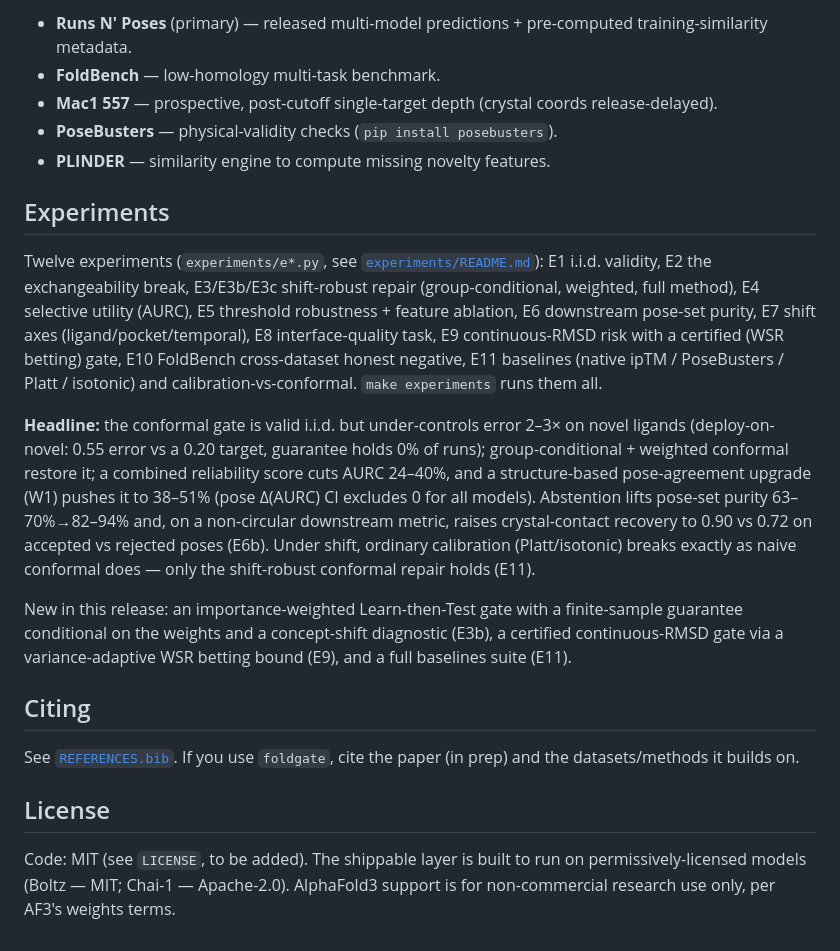
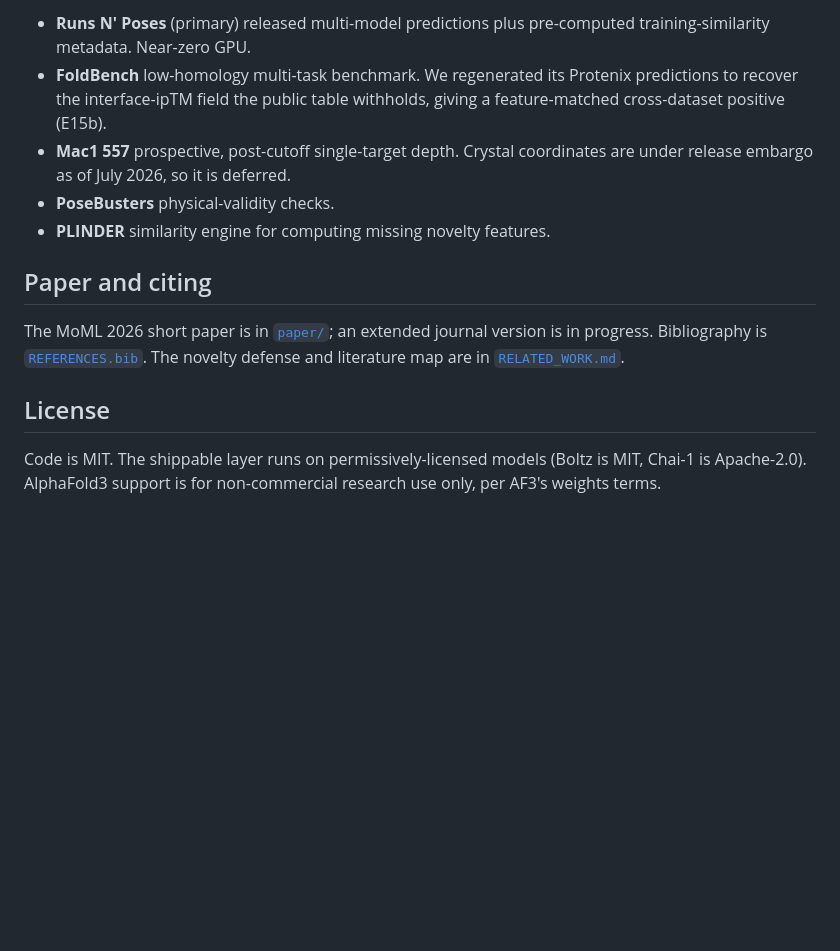
Before and after one commit to rikhinkavuru/foldgate, a Markdown page: README.md, the part around one of its changes. GitHub-like rendering; blank space fills up the shorter version.

```diff
--- a/README.md
+++ b/README.md
@@ -50,40 +64,14 @@ Reuse-first. See [`data/DATASETS.md`](data/DATASETS.md) for sources, DOIs, licen
 
-- **Runs N' Poses** (primary) — released multi-model predictions + pre-computed training-similarity metadata.
-- **FoldBench** — low-homology multi-task benchmark.
-- **Mac1 557** — prospective, post-cutoff single-target depth (crystal coords release-delayed).
-- **PoseBusters** — physical-validity checks (`pip install posebusters`).
-- **PLINDER** — similarity engine to compute missing novelty features.
+- **Runs N' Poses** (primary) released multi-model predictions plus pre-computed training-similarity metadata. Near-zero GPU.
+- **FoldBench** low-homology multi-task benchmark. We regenerated its Protenix predictions to recover the interface-ipTM field the public table withholds, giving a feature-matched cross-dataset positive (E15b).
+- **Mac1 557** prospective, post-cutoff single-target depth. Crystal coordinates are under release embargo as of July 2026, so it is deferred.
+- **PoseBusters** physical-validity checks.
+- **PLINDER** similarity engine for computing missing novelty features.
 
-## Experiments
+## Paper and citing
 
-Twelve experiments (`experiments/e*.py`, see [`experiments/README.md`](experiments/README.md)):
-E1 i.i.d. validity, E2 the exchangeability break, E3/E3b/E3c shift-robust repair
-(group-conditional, weighted, full method), E4 selective utility (AURC), E5 threshold
-robustness + feature ablation, E6 downstream pose-set purity, E7 shift axes
-(ligand/pocket/temporal), E8 interface-quality task, E9 continuous-RMSD risk with a
-certified (WSR betting) gate, E10 FoldBench cross-dataset honest negative, E11 baselines
-(native ipTM / PoseBusters / Platt / isotonic) and calibration-vs-conformal.
-`make experiments` runs them all.
-
-**Headline:** the conformal gate is valid i.i.d. but under-controls error 2–3× on
-novel ligands (deploy-on-novel: 0.55 error vs a 0.20 target, guarantee holds 0% of
-runs); group-conditional + weighted conformal restore it; a combined reliability
-score cuts AURC 24–40%, and a structure-based pose-agreement upgrade (W1) pushes it to
-38–51% (pose Δ(AURC) CI excludes 0 for all models). Abstention lifts pose-set purity
-63–70%→82–94% and, on a non-circular downstream metric, raises crystal-contact recovery
-to 0.90 vs 0.72 on accepted vs rejected poses (E6b). Under shift, ordinary calibration
-(Platt/isotonic) breaks exactly as naive conformal does — only the shift-robust conformal
-repair holds (E11).
-
-New in this release: an importance-weighted Learn-then-Test gate with a finite-sample
-guarantee conditional on the weights and a concept-shift diagnostic (E3b), a certified
-continuous-RMSD gate via a variance-adaptive WSR betting bound (E9), and a full
-baselines suite (E11).
-
-## Citing
-
-See [`REFERENCES.bib`](REFERENCES.bib). If you use `foldgate`, cite the paper (in prep) and the datasets/methods it builds on.
+The MoML 2026 short paper is in [`paper/`](paper/); an extended journal version is in progress. Bibliography is [`REFERENCES.bib`](REFERENCES.bib). The novelty defense and literature map are in [`RELATED_WORK.md`](RELATED_WORK.md).
 
 ## License
 
-Code: MIT (see `LICENSE`, to be added). The shippable layer is built to run on permissively-licensed models (Boltz — MIT; Chai-1 — Apache-2.0). AlphaFold3 support is for non-commercial research use only, per AF3's weights terms.
+Code is MIT. The shippable layer runs on permissively-licensed models (Boltz is MIT, Chai-1 is Apache-2.0). AlphaFold3 support is for non-commercial research use only, per AF3's weights terms.
```
Also changed, not shown: other parts of README.md (+38 -24 lines), docs/theory/D1_D2_EXECUTION_PLAN.md (added, +137 -0 lines).
